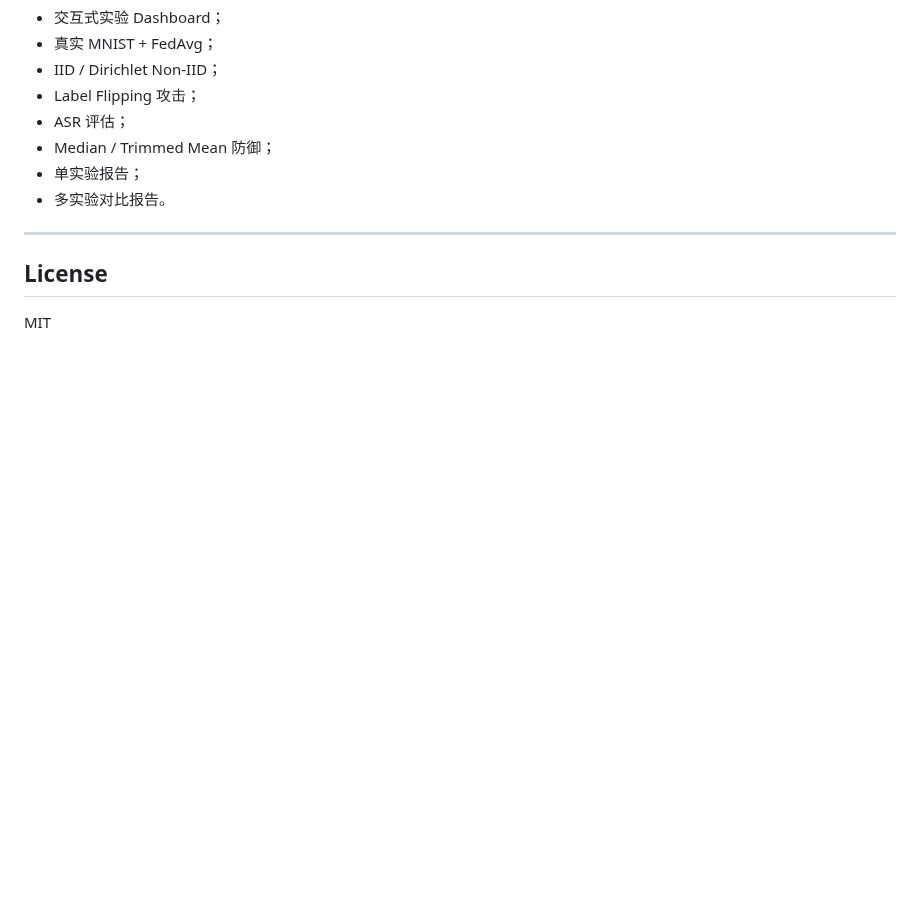
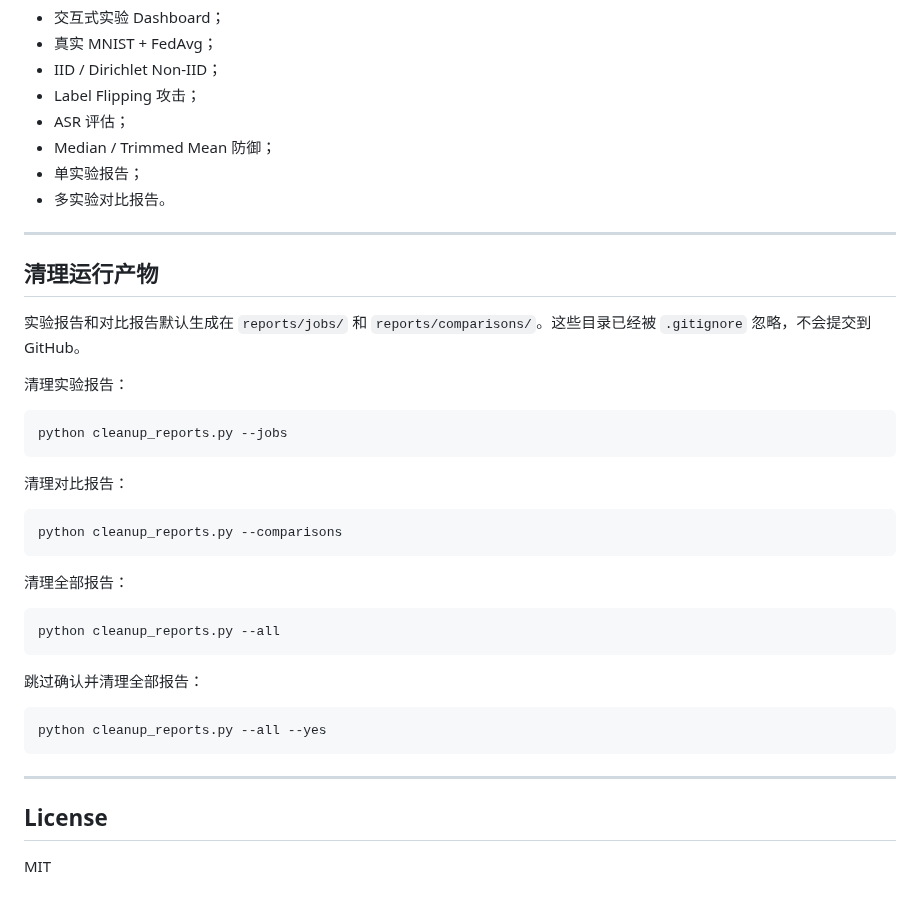
Before and after one commit to Calvin1989/FedGuardLab, a Markdown page: README.md, the part around the change. Rendered like a GitHub page; blank space fills up the shorter version.

Commit message:
Document report cleanup workflow

````diff
--- a/README.md
+++ b/README.md
@@ -514,6 +514,36 @@ WebSocket 实时推送指标
 
 ---
 
+## 清理运行产物
+
+实验报告和对比报告默认生成在 `reports/jobs/` 和 `reports/comparisons/`。这些目录已经被 `.gitignore` 忽略，不会提交到 GitHub。
+
+清理实验报告：
+
+```bash
+python cleanup_reports.py --jobs
+```
+
+清理对比报告：
+
+```bash
+python cleanup_reports.py --comparisons
+```
+
+清理全部报告：
+
+```bash
+python cleanup_reports.py --all
+```
+
+跳过确认并清理全部报告：
+
+```bash
+python cleanup_reports.py --all --yes
+```
+
+---
+
 ## License
 
 MIT
````
